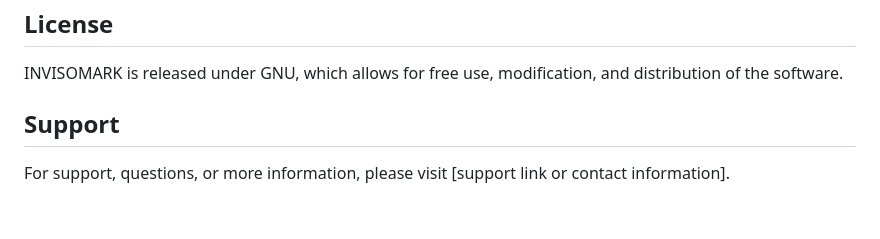
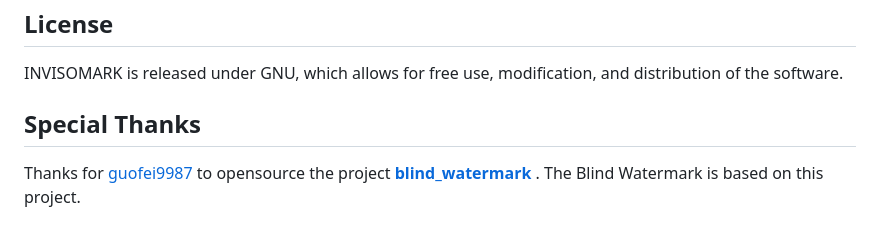
Before and after one commit to jianhuxwx/Invisomark, a Markdown page: README.md, the part around the change printed below. Drawn GitHub-style.

```diff
--- a/README.md
+++ b/README.md
@@ -58,6 +59,6 @@ We welcome contributions from the community! If you're interested in improving I
 
 INVISOMARK is released under GNU, which allows for free use, modification, and distribution of the software.
 
-## Support
+## Special Thanks
 
-For support, questions, or more information, please visit [support link or contact information].
+Thanks for [guofei9987](https://github.com/guofei9987/blind_watermark/commits?author=guofei9987) to opensource the project **[blind_watermark](https://github.com/guofei9987/blind_watermark)** . The Blind Watermark is based on this project.
```
Also changed, not shown: other parts of README.md (+14 -13 lines).
